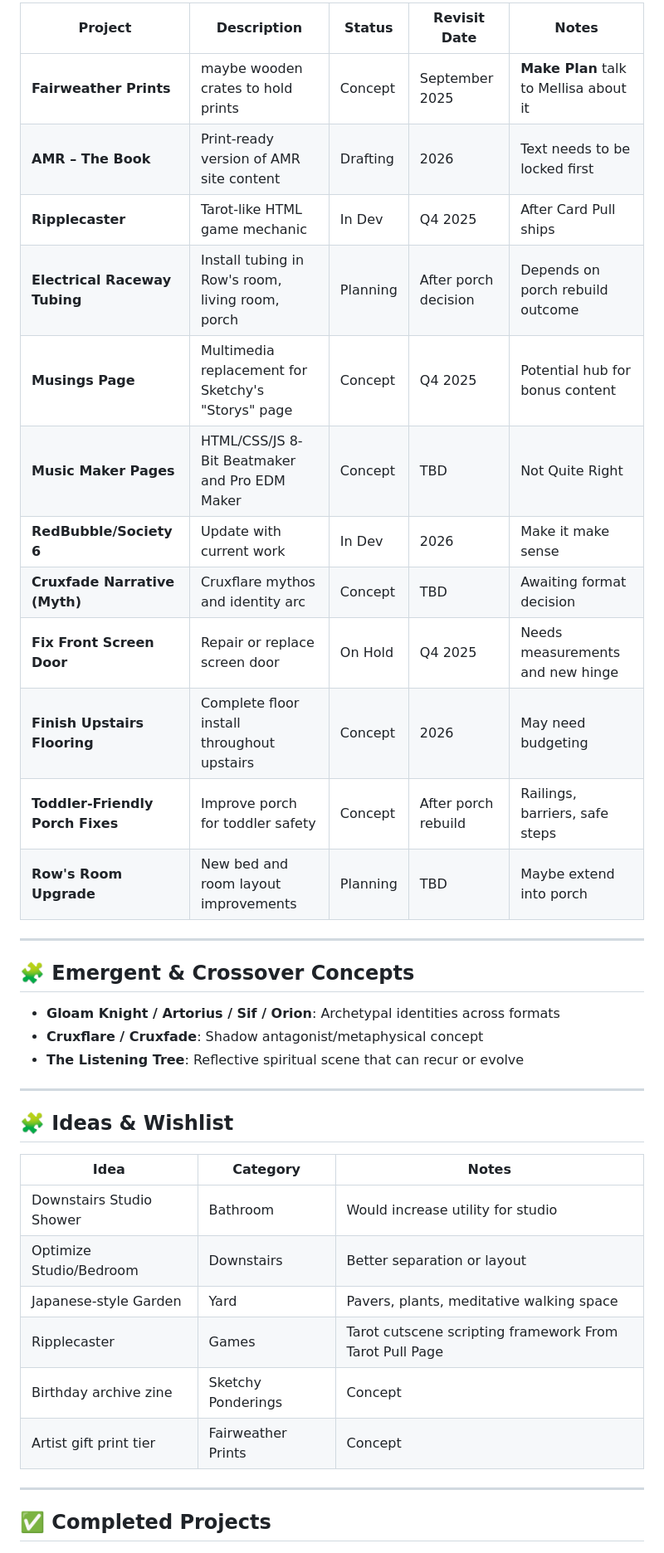
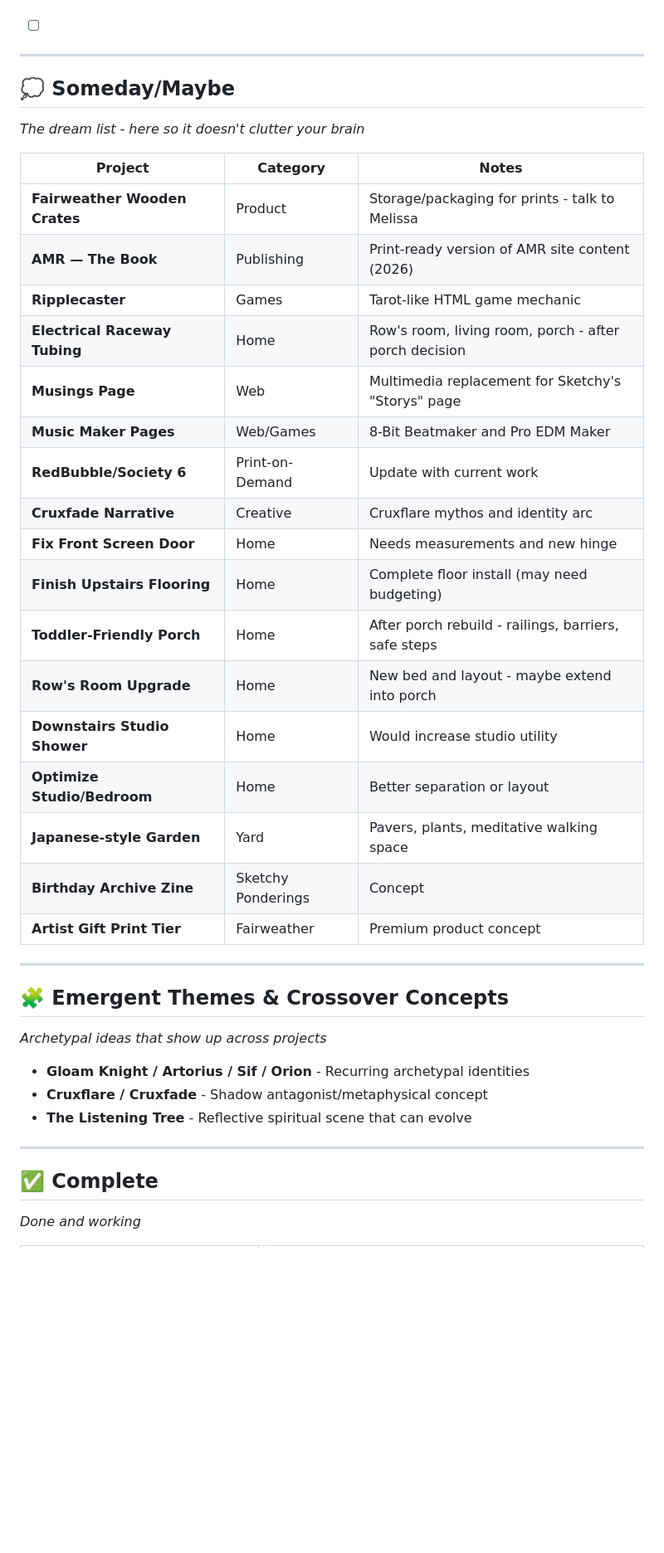
Before and after one commit to WatcherAtTheThreshold/Everything, a Markdown page: README.md, the part around one of its changes. Shown at 83% size. Rendered like a GitHub page; blank space fills up the shorter version.

```diff
--- a/README.md
+++ b/README.md
@@ -50,41 +58,42 @@ The Larger Plan (Streamlined)
 
-| Project | Description | Status | Revisit Date | Notes |
-|--------|-------------|--------|---------------|-------|
-| **Fairweather Prints** | maybe wooden crates to hold prints | Concept | September 2025 | **Make Plan** talk to Mellisa about it |
-| **AMR – The Book** | Print-ready version of AMR site content | Drafting | 2026 | Text needs to be locked first |
-| **Ripplecaster** | Tarot-like HTML game mechanic | In Dev | Q4 2025 | After Card Pull ships |
-| **Electrical Raceway Tubing** | Install tubing in Row's room, living room, porch | Planning | After porch decision | Depends on porch rebuild outcome |
-| **Musings Page** | Multimedia replacement for Sketchy's "Storys" page | Concept | Q4 2025 | Potential hub for bonus content |
-| **Music Maker Pages** | HTML/CSS/JS 8-Bit Beatmaker and Pro EDM Maker | Concept | TBD | Not Quite Right |
-| **RedBubble/Society 6** | Update with current work | In Dev | 2026 | Make it make sense |
-| **Cruxfade Narrative (Myth)** | Cruxflare mythos and identity arc | Concept | TBD | Awaiting format decision |
-| **Fix Front Screen Door** | Repair or replace screen door | On Hold | Q4 2025 | Needs measurements and new hinge |
-| **Finish Upstairs Flooring** | Complete floor install throughout upstairs | Concept | 2026 | May need budgeting |
-| **Toddler-Friendly Porch Fixes** | Improve porch for toddler safety | Concept | After porch rebuild | Railings, barriers, safe steps |
-| **Row's Room Upgrade** | New bed and room layout improvements | Planning | TBD | Maybe extend into porch |
+- [ ]
 
 ---
 
-## 🧩 Emergent & Crossover Concepts
+## 💭 Someday/Maybe
+*The dream list - here so it doesn't clutter your brain*
 
-- **Gloam Knight / Artorius / Sif / Orion**: Archetypal identities across formats
-- **Cruxflare / Cruxfade**: Shadow antagonist/metaphysical concept
-- **The Listening Tree**: Reflective spiritual scene that can recur or evolve
+| Project | Category | Notes |
+|---------|----------|-------|
+| **Fairweather Wooden Crates** | Product | Storage/packaging for prints - talk to Melissa |
+| **AMR — The Book** | Publishing | Print-ready version of AMR site content (2026) |
+| **Ripplecaster** | Games | Tarot-like HTML game mechanic |
+| **Electrical Raceway Tubing** | Home | Row's room, living room, porch - after porch decision |
+| **Musings Page** | Web | Multimedia replacement for Sketchy's "Storys" page |
+| **Music Maker Pages** | Web/Games | 8-Bit Beatmaker and Pro EDM Maker |
+| **RedBubble/Society 6** | Print-on-Demand | Update with current work |
+| **Cruxfade Narrative** | Creative | Cruxflare mythos and identity arc |
+| **Fix Front Screen Door** | Home | Needs measurements and new hinge |
+| **Finish Upstairs Flooring** | Home | Complete floor install (may need budgeting) |
+| **Toddler-Friendly Porch** | Home | After porch rebuild - railings, barriers, safe steps |
+| **Row's Room Upgrade** | Home | New bed and layout - maybe extend into porch |
+| **Downstairs Studio Shower** | Home | Would increase studio utility |
+| **Optimize Studio/Bedroom** | Home | Better separation or layout |
+| **Japanese-style Garden** | Yard | Pavers, plants, meditative walking space |
+| **Birthday Archive Zine** | Sketchy Ponderings | Concept |
+| **Artist Gift Print Tier** | Fairweather | Premium product concept |
 
 ---
 
-## 🧩 Ideas & Wishlist
+## 🧩 Emergent Themes & Crossover Concepts
+*Archetypal ideas that show up across projects*
 
-| Idea | Category | Notes |
-|------|----------|-------|
-| Downstairs Studio Shower | Bathroom | Would increase utility for studio |
-| Optimize Studio/Bedroom | Downstairs | Better separation or layout |
-| Japanese-style Garden | Yard | Pavers, plants, meditative walking space |
-| Ripplecaster | Games | Tarot cutscene scripting framework From Tarot Pull Page |
-| Birthday archive zine | Sketchy Ponderings | Concept |
-| Artist gift print tier | Fairweather Prints | Concept |
+- **Gloam Knight / Artorius / Sif / Orion** - Recurring archetypal identities
+- **Cruxflare / Cruxfade** - Shadow antagonist/metaphysical concept
+- **The Listening Tree** - Reflective spiritual scene that can evolve
 
 ---
 
-## ✅ Completed Projects
+## ✅ Complete
+*Done and working*
 
```
Also changed, not shown: other parts of README.md (+72 -68 lines).
